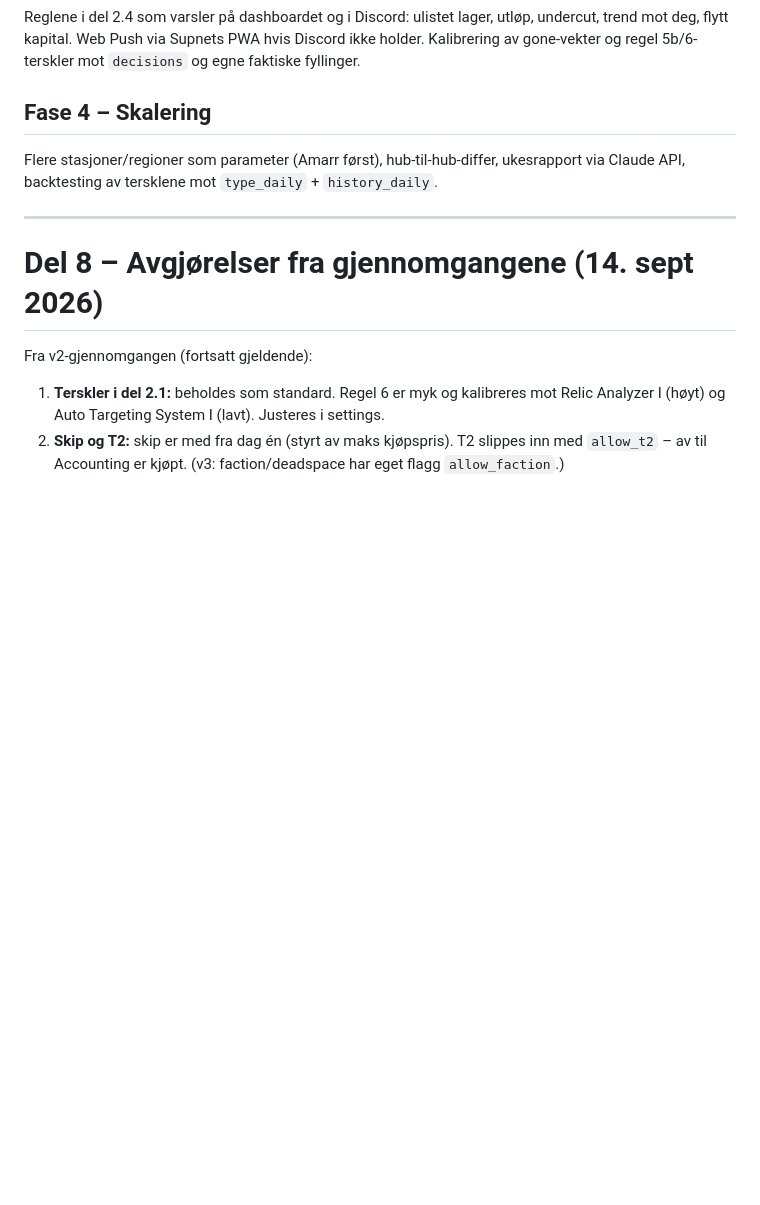
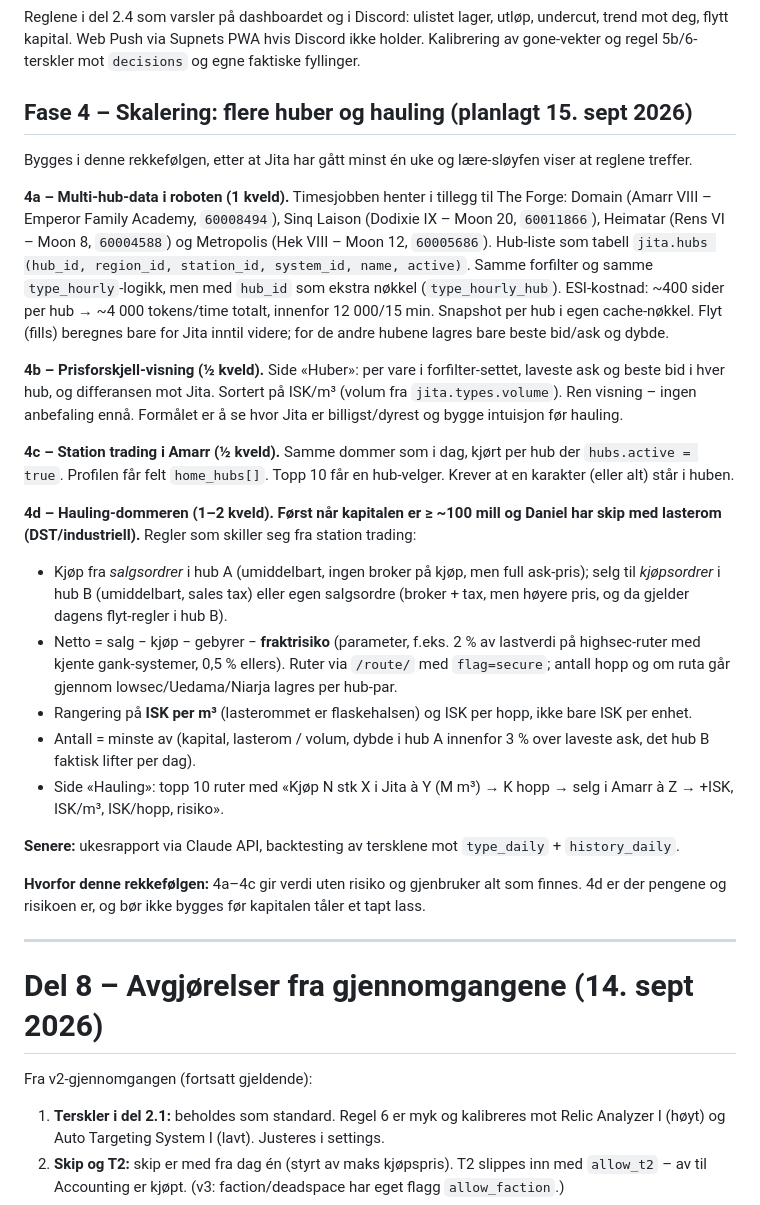
Before and after one commit to Romkapsel/supnet, a Markdown page: jita/jita-spec.md, the part around the change. GitHub-like rendering; blank space fills up the shorter version.

Commit message:
Spec: fase 4 konkretisert – multi-hub, prisforskjell, Amarr, hauling-dommer
Co-Authored-By: Claude Opus 5 <noreply@anthropic.com>

```diff
--- a/jita/jita-spec.md
+++ b/jita/jita-spec.md
@@ -583,8 +583,26 @@ EVE SSO via Vercel, henting av egne ordrer/transaksjoner/hangar hver time, FIFO-
 ## Fase 3 – Rådgiveren (1–2 kvelder)
 Reglene i del 2.4 som varsler på dashboardet og i Discord: ulistet lager, utløp, undercut, trend mot deg, flytt kapital. Web Push via Supnets PWA hvis Discord ikke holder. Kalibrering av gone-vekter og regel 5b/6-terskler mot `decisions` og egne faktiske fyllinger.
 
-## Fase 4 – Skalering
-Flere stasjoner/regioner som parameter (Amarr først), hub-til-hub-differ, ukesrapport via Claude API, backtesting av tersklene mot `type_daily` + `history_daily`.
+## Fase 4 – Skalering: flere huber og hauling (planlagt 15. sept 2026)
+
+Bygges i denne rekkefølgen, etter at Jita har gått minst én uke og lære-sløyfen viser at reglene treffer.
+
+**4a – Multi-hub-data i roboten (1 kveld).** Timesjobben henter i tillegg til The Forge: Domain (Amarr VIII – Emperor Family Academy, `60008494`), Sinq Laison (Dodixie IX – Moon 20, `60011866`), Heimatar (Rens VI – Moon 8, `60004588`) og Metropolis (Hek VIII – Moon 12, `60005686`). Hub-liste som tabell `jita.hubs (hub_id, region_id, station_id, system_id, name, active)`. Samme forfilter og samme `type_hourly`-logikk, men med `hub_id` som ekstra nøkkel (`type_hourly_hub`). ESI-kostnad: ~400 sider per hub → ~4 000 tokens/time totalt, innenfor 12 000/15 min. Snapshot per hub i egen cache-nøkkel. Flyt (fills) beregnes bare for Jita inntil videre; for de andre hubene lagres bare beste bid/ask og dybde.
+
+**4b – Prisforskjell-visning (½ kveld).** Side «Huber»: per vare i forfilter-settet, laveste ask og beste bid i hver hub, og differansen mot Jita. Sortert på ISK/m³ (volum fra `jita.types.volume`). Ren visning – ingen anbefaling ennå. Formålet er å se hvor Jita er billigst/dyrest og bygge intuisjon før hauling.
+
+**4c – Station trading i Amarr (½ kveld).** Samme dommer som i dag, kjørt per hub der `hubs.active = true`. Profilen får felt `home_hubs[]`. Topp 10 får en hub-velger. Krever at en karakter (eller alt) står i huben.
+
+**4d – Hauling-dommeren (1–2 kveld). Først når kapitalen er ≥ ~100 mill og Daniel har skip med lasterom (DST/industriell).** Regler som skiller seg fra station trading:
+- Kjøp fra *salgsordrer* i hub A (umiddelbart, ingen broker på kjøp, men full ask-pris); selg til *kjøpsordrer* i hub B (umiddelbart, sales tax) eller egen salgsordre (broker + tax, men høyere pris, og da gjelder dagens flyt-regler i hub B).
+- Netto = salg − kjøp − gebyrer − **fraktrisiko** (parameter, f.eks. 2 % av lastverdi på highsec-ruter med kjente gank-systemer, 0,5 % ellers). Ruter via `/route/` med `flag=secure`; antall hopp og om ruta går gjennom lowsec/Uedama/Niarja lagres per hub-par.
+- Rangering på **ISK per m³** (lasterommet er flaskehalsen) og ISK per hopp, ikke bare ISK per enhet.
+- Antall = minste av (kapital, lasterom / volum, dybde i hub A innenfor 3 % over laveste ask, det hub B faktisk lifter per dag).
+- Side «Hauling»: topp 10 ruter med «Kjøp N stk X i Jita à Y (M m³) → K hopp → selg i Amarr à Z → +ISK, ISK/m³, ISK/hopp, risiko».
+
+**Senere:** ukesrapport via Claude API, backtesting av tersklene mot `type_daily` + `history_daily`.
+
+**Hvorfor denne rekkefølgen:** 4a–4c gir verdi uten risiko og gjenbruker alt som finnes. 4d er der pengene og risikoen er, og bør ikke bygges før kapitalen tåler et tapt lass.
 
 ---
 
```
